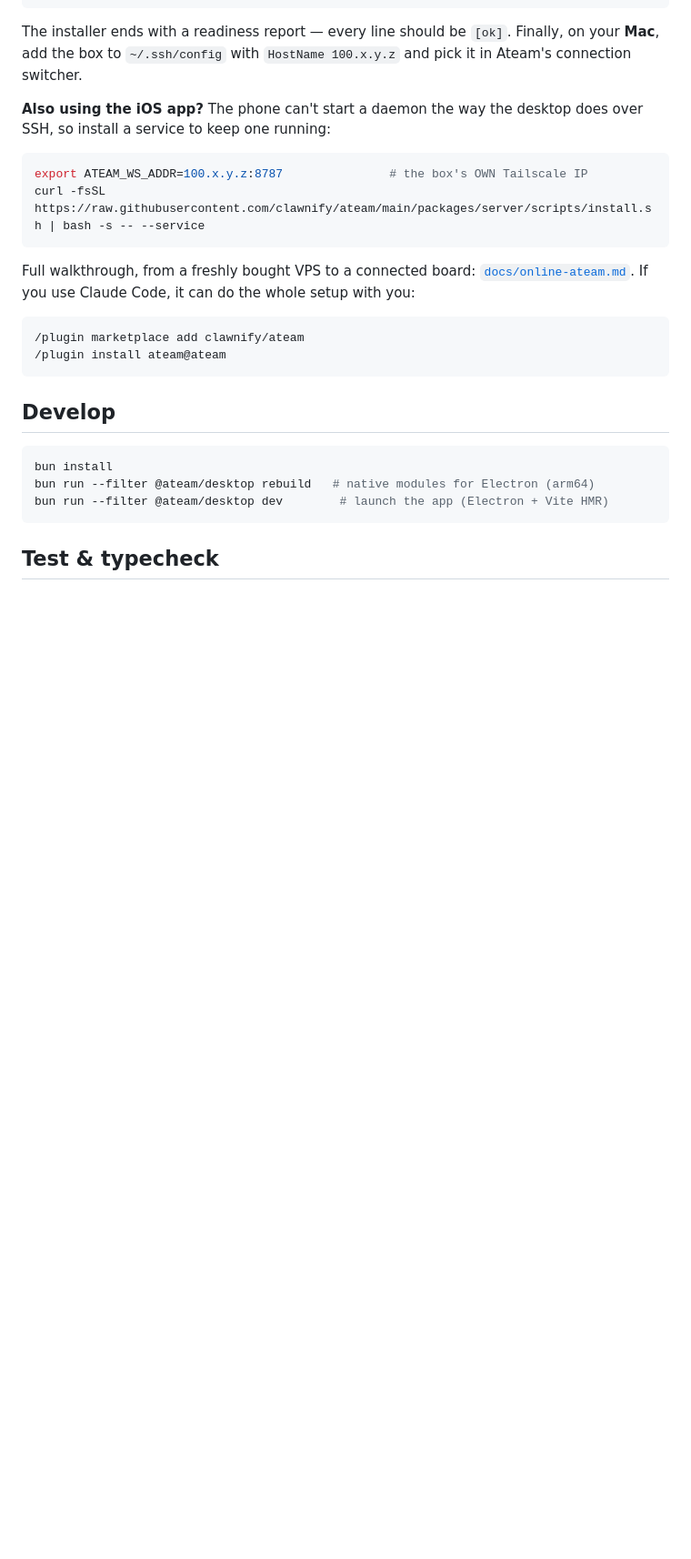
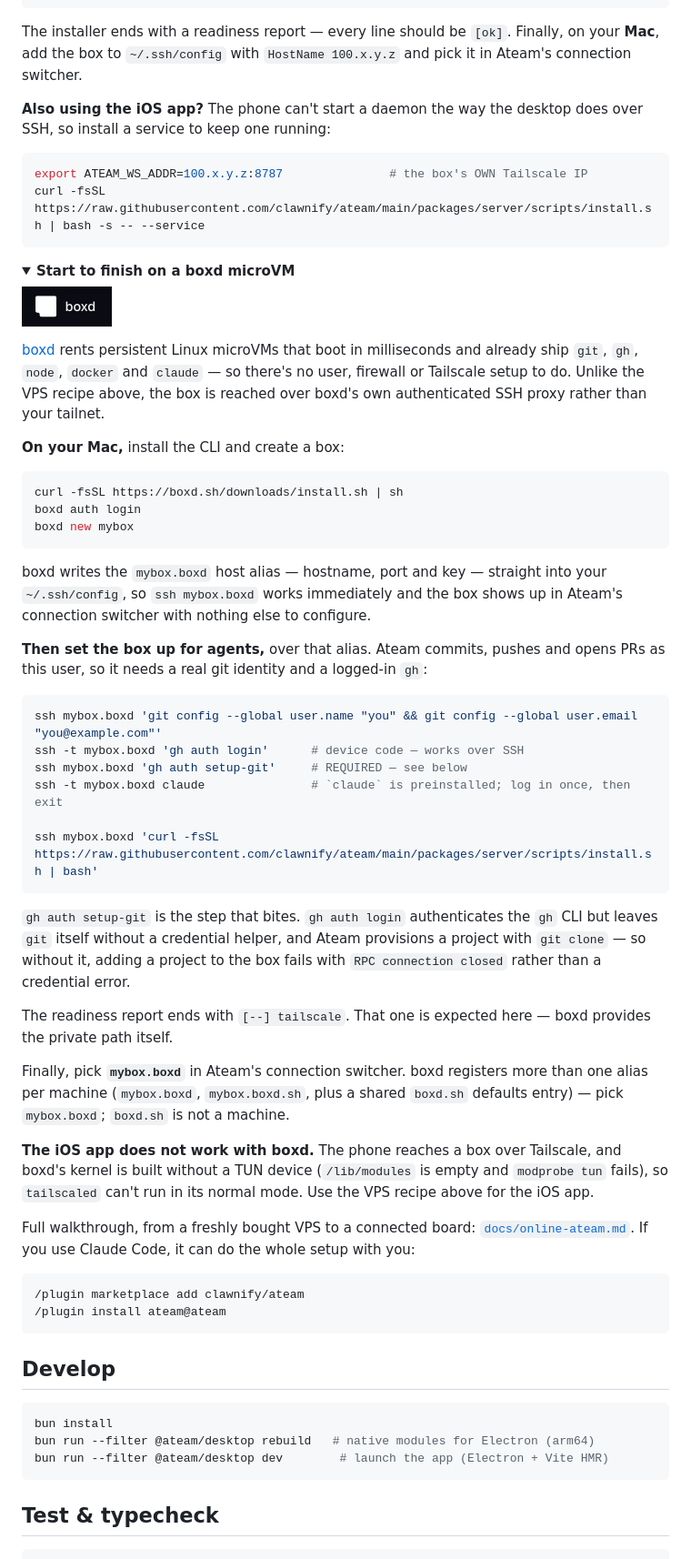
Before and after one commit to clawnify/ateam, a Markdown page: README.md, the part around one of its changes. Shown at 91% size. Rendered like a GitHub page; pictures changed too: assets/boxd.png (added); folded sections open; blank space fills up the shorter version.

Commit message:
README: boxd microVM as a remote provider
Documents boxd (https://boxd.sh) alongside the Hetzner VPS recipe: persistent
Linux microVMs that already ship git, gh, node, docker and claude, reached over
boxd's own authenticated SSH proxy instead of a tailnet.

Proven end to end against a real box — CLI install, `boxd new`, the server
one-liner, and a desktop connection that provisions a project.

Three things the walkthrough calls out because they cost real time:

- `gh auth setup-git` is REQUIRED. `gh auth login` authenticates the gh CLI but
  leaves git without a credential helper, and provisioning runs `git clone` — so
  without it, adding a project fails with "RPC connection closed" rather than
  anything resembling a credential error.
- Pick the `<vm>.boxd` alias. boxd registers several per machine, plus a shared
  `boxd.sh` defaults entry that is not a machine at all.
- The iOS app does not work on boxd: its kernel ships no TUN device
  (/lib/modules is empty, `modprobe tun` fails), so tailscaled can't run in its
  normal mode and the phone has no path in.

````diff
--- a/README.md
+++ b/README.md
@@ -130,3 +130,54 @@ curl -fsSL https://raw.githubusercontent.com/clawnify/ateam/main/packages/server
 
 </details>
 
+<details>
+<summary><b>Start to finish on a boxd microVM</b></summary>
+
+<a href="https://boxd.sh"><img src="./assets/boxd.png" alt="boxd" width="99" /></a>
+
+[boxd](https://boxd.sh) rents persistent Linux microVMs that boot in milliseconds and
+already ship `git`, `gh`, `node`, `docker` and `claude` — so there's no user, firewall
+or Tailscale setup to do. Unlike the VPS recipe above, the box is reached over boxd's
+own authenticated SSH proxy rather than your tailnet.
+
+**On your Mac,** install the CLI and create a box:
+
+```bash
+curl -fsSL https://boxd.sh/downloads/install.sh | sh
+boxd auth login
+boxd new mybox
+```
+
+boxd writes the `mybox.boxd` host alias — hostname, port and key — straight into your
+`~/.ssh/config`, so `ssh mybox.boxd` works immediately and the box shows up in Ateam's
+connection switcher with nothing else to configure.
+
+**Then set the box up for agents,** over that alias. Ateam commits, pushes and opens
+PRs as this user, so it needs a real git identity and a logged-in `gh`:
+
+```bash
+ssh mybox.boxd 'git config --global user.name "you" && git config --global user.email "you@example.com"'
+ssh -t mybox.boxd 'gh auth login'      # device code — works over SSH
+ssh mybox.boxd 'gh auth setup-git'     # REQUIRED — see below
+ssh -t mybox.boxd claude               # `claude` is preinstalled; log in once, then exit
+
+ssh mybox.boxd 'curl -fsSL https://raw.githubusercontent.com/clawnify/ateam/main/packages/server/scripts/install.sh | bash'
+```
+
+`gh auth setup-git` is the step that bites. `gh auth login` authenticates the `gh` CLI
+but leaves `git` itself without a credential helper, and Ateam provisions a project
+with `git clone` — so without it, adding a project to the box fails with
+`RPC connection closed` rather than a credential error.
+
+The readiness report ends with `[--] tailscale`. That one is expected here — boxd
+provides the private path itself.
+
+Finally, pick **`mybox.boxd`** in Ateam's connection switcher. boxd registers more
+than one alias per machine (`mybox.boxd`, `mybox.boxd.sh`, plus a shared `boxd.sh`
+defaults entry) — pick `mybox.boxd`; `boxd.sh` is not a machine.
+
+**The iOS app does not work with boxd.** The phone reaches a box over Tailscale, and
+boxd's kernel is built without a TUN device (`/lib/modules` is empty and `modprobe
+tun` fails), so `tailscaled` can't run in its normal mode. Use the VPS recipe above
+for the iOS app.
+
````
Also changed, not shown: other parts of README.md (+2 -0 lines).
